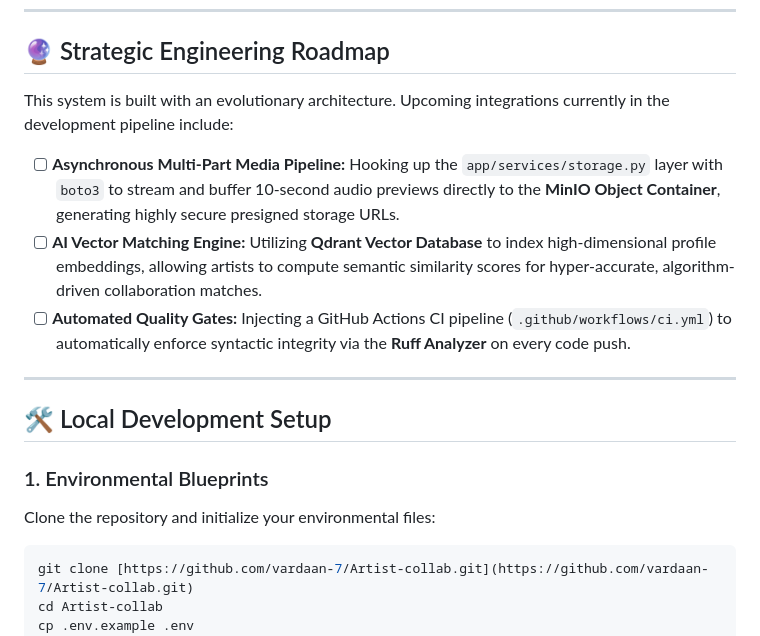
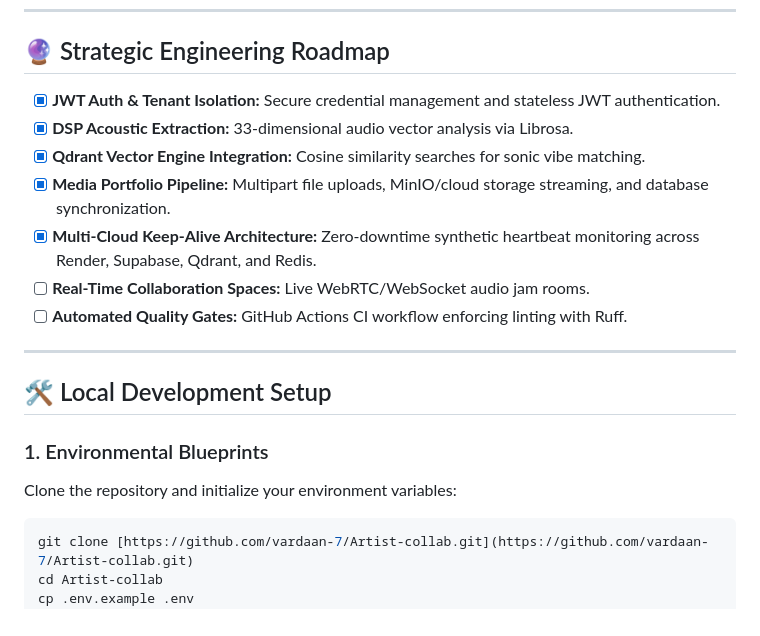
Before and after one commit to vardaan-7/Artist-collab, a Markdown page: README.md, the part around one of its changes. Drawn GitHub-style.

````diff
--- a/README.md
+++ b/README.md
@@ -34,18 +47,20 @@ The application layer isolates business logic into dedicated API routers (`app/r
 
 ## 🔮 Strategic Engineering Roadmap
 
-This system is built with an evolutionary architecture. Upcoming integrations currently in the development pipeline include:
-
-* [ ] **Asynchronous Multi-Part Media Pipeline:** Hooking up the `app/services/storage.py` layer with `boto3` to stream and buffer 10-second audio previews directly to the **MinIO Object Container**, generating highly secure presigned storage URLs.
-* [ ] **AI Vector Matching Engine:** Utilizing **Qdrant Vector Database** to index high-dimensional profile embeddings, allowing artists to compute semantic similarity scores for hyper-accurate, algorithm-driven collaboration matches.
-* [ ] **Automated Quality Gates:** Injecting a GitHub Actions CI pipeline (`.github/workflows/ci.yml`) to automatically enforce syntactic integrity via the **Ruff Analyzer** on every code push.
+* [x] **JWT Auth & Tenant Isolation:** Secure credential management and stateless JWT authentication.
+* [x] **DSP Acoustic Extraction:** 33-dimensional audio vector analysis via Librosa.
+* [x] **Qdrant Vector Engine Integration:** Cosine similarity searches for sonic vibe matching.
+* [x] **Media Portfolio Pipeline:** Multipart file uploads, MinIO/cloud storage streaming, and database synchronization.
+* [x] **Multi-Cloud Keep-Alive Architecture:** Zero-downtime synthetic heartbeat monitoring across Render, Supabase, Qdrant, and Redis.
+* [ ] **Real-Time Collaboration Spaces:** Live WebRTC/WebSocket audio jam rooms.
+* [ ] **Automated Quality Gates:** GitHub Actions CI workflow enforcing linting with Ruff.
 
 ---
 
 ## 🛠️ Local Development Setup
 
 ### 1. Environmental Blueprints
-Clone the repository and initialize your environmental files:
+Clone the repository and initialize your environment variables:
 ```bash
 git clone [https://github.com/vardaan-7/Artist-collab.git](https://github.com/vardaan-7/Artist-collab.git)
 cd Artist-collab
````
Also changed, not shown: other parts of README.md (+26 -13 lines).
